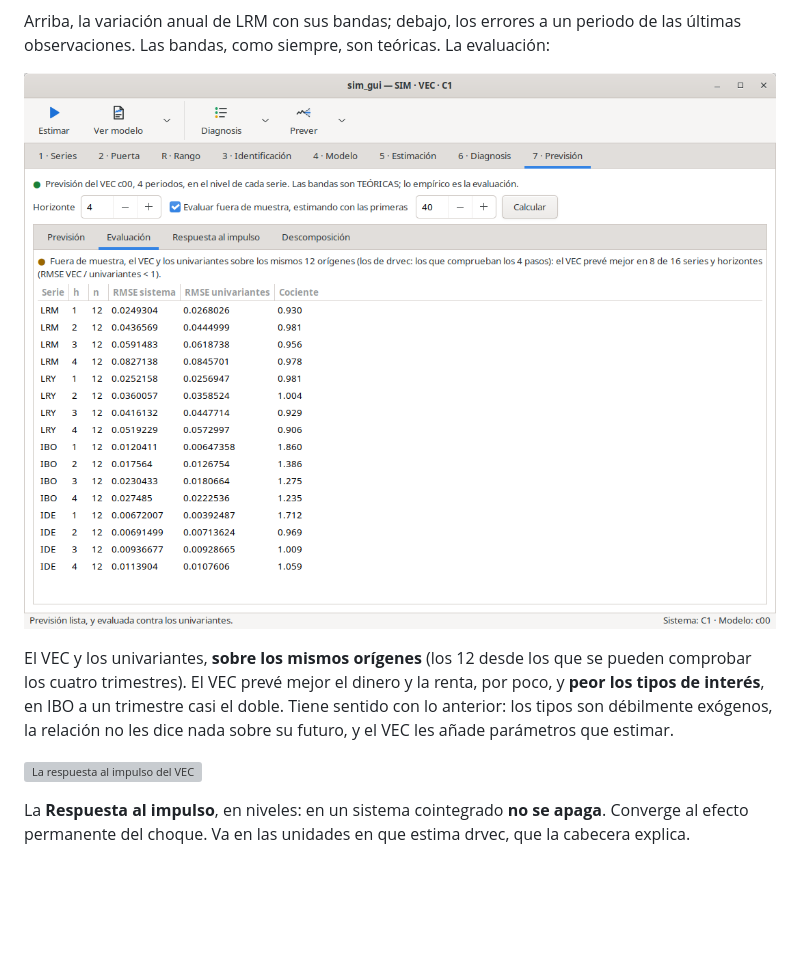
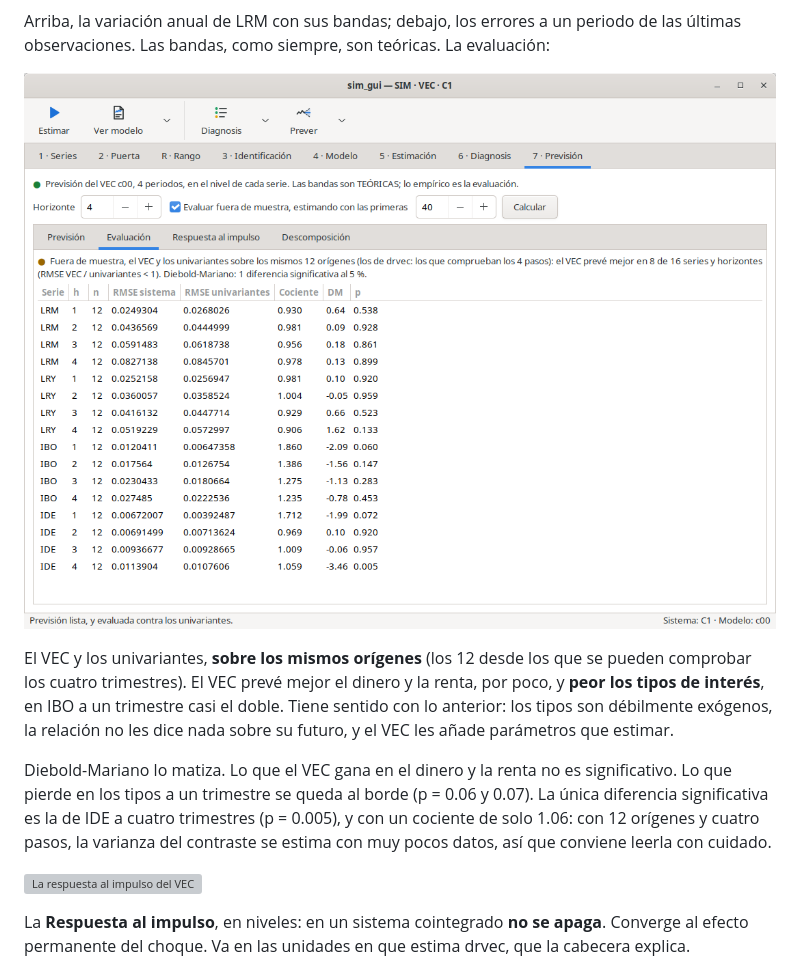
Before and after one commit to davidesg/atsw-gui, a Markdown page: docs/manual/MANUAL.md, the part around one of its changes. Rendered like a GitHub page; pictures changed too: docs/manual/img/vec-evaluacion.png; blank space fills up the shorter version; grey boxes are pictures that could not be loaded.

```diff
--- a/docs/manual/MANUAL.md
+++ b/docs/manual/MANUAL.md
@@ -1410,6 +1417,13 @@ la renta, por poco, y **peor los tipos de interés**, en IBO a un trimestre casi
 el doble. Tiene sentido con lo anterior: los tipos son débilmente exógenos, la
 relación no les dice nada sobre su futuro, y el VEC les añade parámetros que
 estimar.
+
+Diebold-Mariano lo matiza. Lo que el VEC gana en el dinero y la renta no es
+significativo. Lo que pierde en los tipos a un trimestre se queda al borde
+(p = 0.06 y 0.07). La única diferencia significativa es la de IDE a cuatro
+trimestres (p = 0.005), y con un cociente de solo 1.06: con 12 orígenes y
+cuatro pasos, la varianza del contraste se estima con muy pocos datos, así
+que conviene leerla con cuidado.
 
 ![La respuesta al impulso del VEC](img/vec-irf.png)
 
```
Also changed, not shown: other parts of docs/manual/MANUAL.md (+7 -0 lines), docs/manual/img/sim-evaluacion.png.
